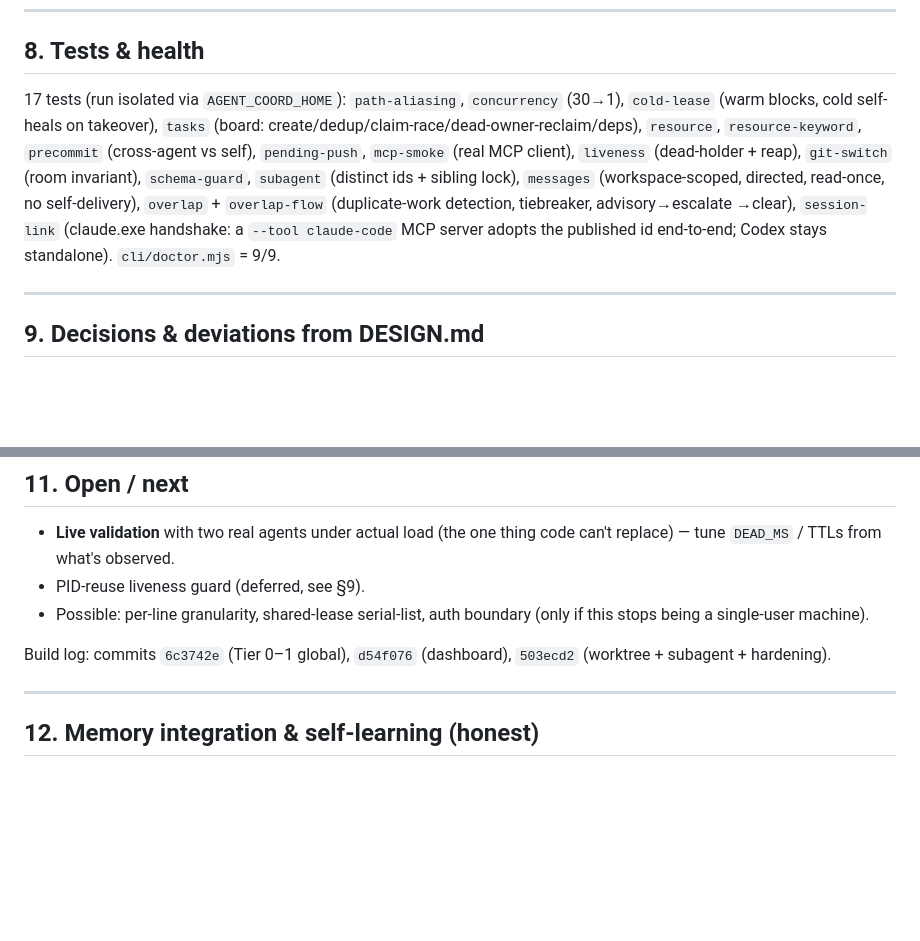
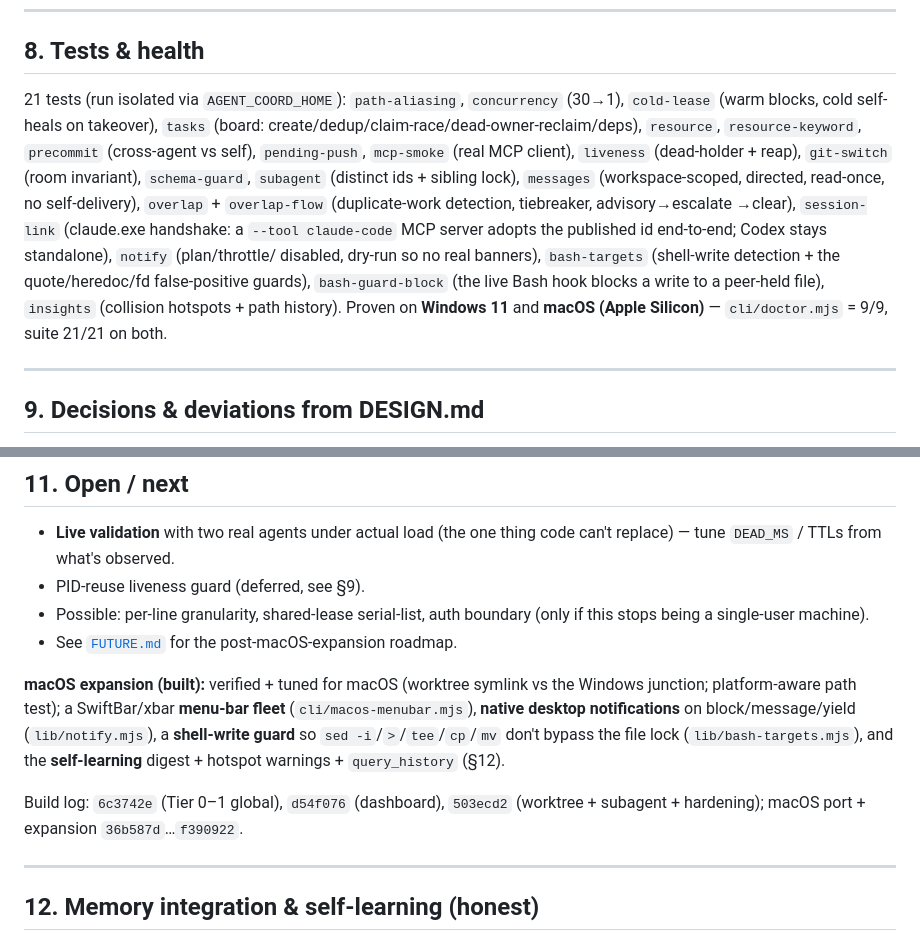
Before and after one commit to v2matosevic/agent-coord, a Markdown page: docs/SYSTEM.md, 2 parts joined by grey strips. GitHub-like rendering; blank space fills up the shorter version.

```diff
--- a/docs/SYSTEM.md
+++ b/docs/SYSTEM.md
@@ -210,7 +219,7 @@ this protocol + the commit net, since they can't be hard-blocked pre-write.
 
 ## 8. Tests & health
 
-17 tests (run isolated via `AGENT_COORD_HOME`): `path-aliasing`, `concurrency`
+21 tests (run isolated via `AGENT_COORD_HOME`): `path-aliasing`, `concurrency`
 (30→1), `cold-lease` (warm blocks, cold self-heals on takeover), `tasks` (board:
 create/dedup/claim-race/dead-owner-reclaim/deps), `resource`,
 `resource-keyword`, `precommit` (cross-agent vs self),
@@ -219,7 +228,11 @@ create/dedup/claim-race/dead-owner-reclaim/deps), `resource`,
 lock), `messages` (workspace-scoped, directed, read-once, no self-delivery),
 `overlap` + `overlap-flow` (duplicate-work detection, tiebreaker, advisory→escalate
 →clear), `session-link` (claude.exe handshake: a `--tool claude-code` MCP server
-adopts the published id end-to-end; Codex stays standalone). `cli/doctor.mjs` = 9/9.
+adopts the published id end-to-end; Codex stays standalone), `notify` (plan/throttle/
+disabled, dry-run so no real banners), `bash-targets` (shell-write detection + the
+quote/heredoc/fd false-positive guards), `bash-guard-block` (the live Bash hook blocks
+a write to a peer-held file), `insights` (collision hotspots + path history). Proven on
+**Windows 11** and **macOS (Apple Silicon)** — `cli/doctor.mjs` = 9/9, suite 21/21 on both.
 
 ---
 
@@ -308,9 +321,17 @@ adopts the published id end-to-end; Codex stays standalone). `cli/doctor.mjs` =
 - PID-reuse liveness guard (deferred, see §9).
 - Possible: per-line granularity, shared-lease serial-list, auth boundary (only
   if this stops being a single-user machine).
+- See [`FUTURE.md`](./FUTURE.md) for the post-macOS-expansion roadmap.
 
-Build log: commits `6c3742e` (Tier 0–1 global), `d54f076` (dashboard),
-`503ecd2` (worktree + subagent + hardening).
+**macOS expansion (built):** verified + tuned for macOS (worktree symlink vs the
+Windows junction; platform-aware path test); a SwiftBar/xbar **menu-bar fleet**
+(`cli/macos-menubar.mjs`), **native desktop notifications** on block/message/yield
+(`lib/notify.mjs`), a **shell-write guard** so `sed -i`/`>`/`tee`/`cp`/`mv` don't
+bypass the file lock (`lib/bash-targets.mjs`), and the **self-learning** digest +
+hotspot warnings + `query_history` (§12).
+
+Build log: `6c3742e` (Tier 0–1 global), `d54f076` (dashboard), `503ecd2` (worktree +
+subagent + hardening); macOS port + expansion `36b587d`…`f390922`.
 
 ---
 
```
Also changed, not shown: other parts of docs/SYSTEM.md (+34 -20 lines), README.md (+1 -0 lines), docs/FUTURE.md (added, +85 -0 lines).
